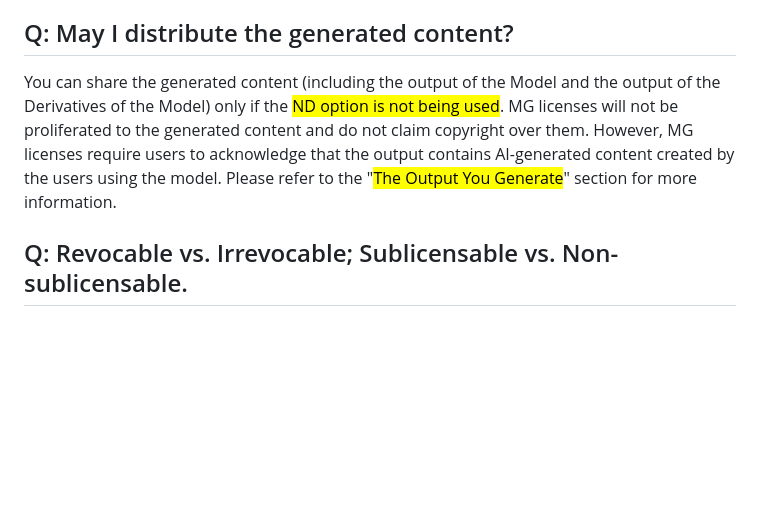
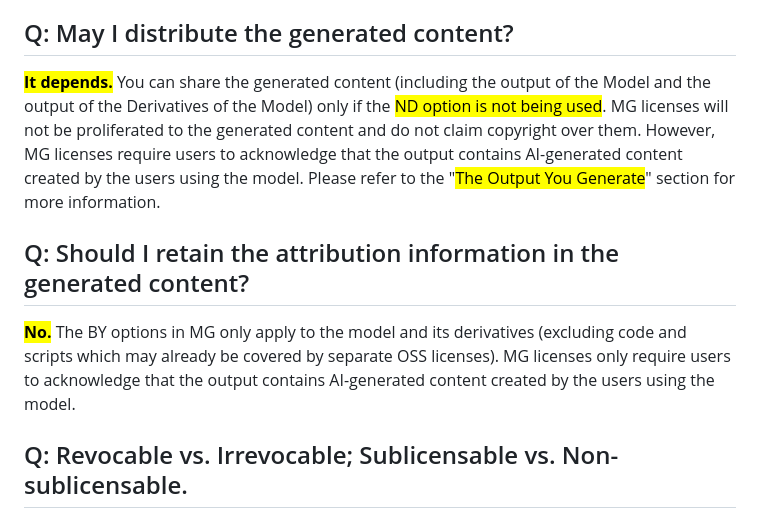
Before and after one commit to Xtra-Computing/ModelGo, a Markdown page: gitbook/learn-more/faq.md, the part around the change printed below. GitHub-like rendering; blank space fills up the shorter version.

```diff
--- a/gitbook/learn-more/faq.md
+++ b/gitbook/learn-more/faq.md
@@ -26,7 +26,11 @@ MG licenses should not apply to Third-Party Materials (e.g., open-source softwar
 
 ## Q: May I distribute the generated content?
 
-You can share the generated content (including the output of the Model and the output of the Derivatives of the Model) only if the <mark style="color:purple;">ND option is not being used</mark>. MG licenses will not be proliferated to the generated content and do not claim copyright over them. However, MG licenses require users to acknowledge that the output contains AI-generated content created by the users using the model. Please refer to the "<mark style="color:purple;">The Output You Generate</mark>" section for more information.
+<mark style="color:purple;">**It depends.**</mark> You can share the generated content (including the output of the Model and the output of the Derivatives of the Model) only if the <mark style="color:purple;">ND option is not being used</mark>. MG licenses will not be proliferated to the generated content and do not claim copyright over them. However, MG licenses require users to acknowledge that the output contains AI-generated content created by the users using the model. Please refer to the "<mark style="color:purple;">The Output You Generate</mark>" section for more information.
+
+## Q: Should I retain the attribution information in the generated content?
+
+<mark style="color:purple;">**No.**</mark> The BY options in MG only apply to the model and its derivatives (excluding code and scripts which may already be covered by separate OSS licenses). MG licenses only require users to acknowledge that the output contains AI-generated content created by the users using the model.
 
 ## Q: Revocable vs. Irrevocable;  Sublicensable vs. Non-sublicensable.
 
```
Also changed, not shown: other parts of gitbook/learn-more/faq.md (+20 -0 lines).
